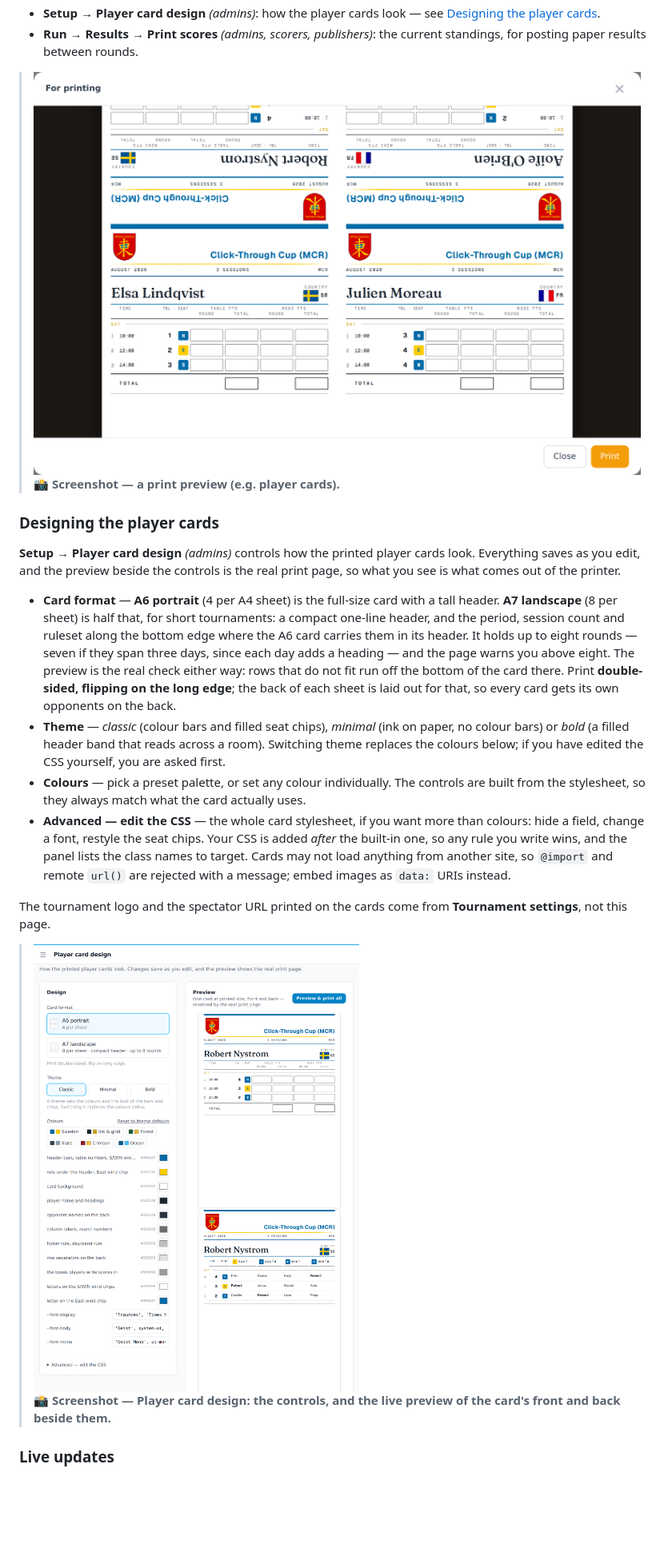
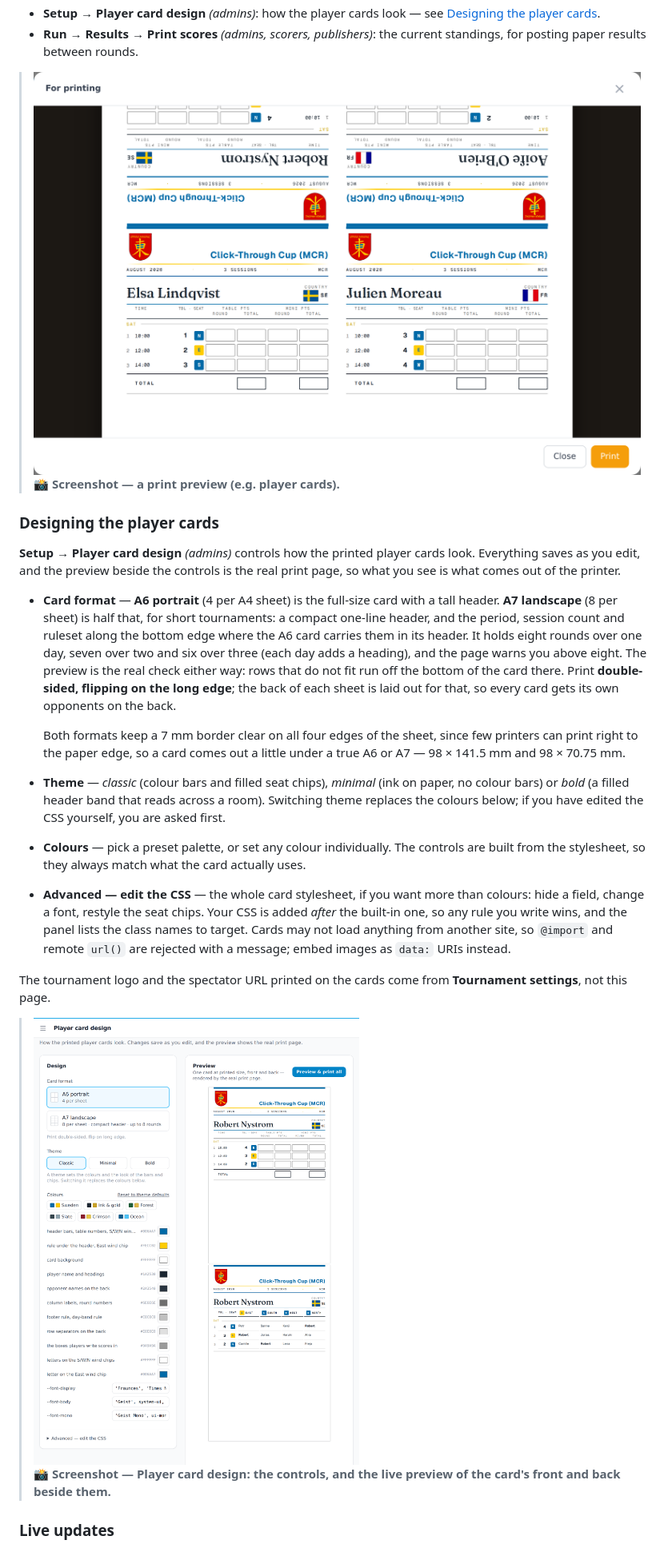
Before and after one commit to cavenel/mahjong-organizer, a Markdown page: docs/admin-console/guide.md, the part around the change. Shown at 80% size. Drawn GitHub-style; pictures changed too: docs/admin-console/screenshots/05-print-modal.png, docs/admin-console/screenshots/07-card-design.png; blank space fills up the shorter version.

```diff
--- a/docs/admin-console/guide.md
+++ b/docs/admin-console/guide.md
@@ -185,12 +185,16 @@ real print page, so what you see is what comes out of the printer.
 - **Card format** — **A6 portrait** (4 per A4 sheet) is the full-size card with a
   tall header. **A7 landscape** (8 per sheet) is half that, for short tournaments:
   a compact one-line header, and the period, session count and ruleset along the
-  bottom edge where the A6 card carries them in its header. It holds up to eight
-  rounds — seven if they span three days, since each day adds a heading — and the
-  page warns you above eight. The preview is the real check either way: rows that
-  do not fit run off the bottom of the card there. Print **double-sided, flipping
-  on the long edge**; the back of each sheet is laid out for that, so every card
-  gets its own opponents on the back.
+  bottom edge where the A6 card carries them in its header. It holds eight rounds
+  over one day, seven over two and six over three (each day adds a heading), and
+  the page warns you above eight. The preview is the real check either way: rows
+  that do not fit run off the bottom of the card there. Print **double-sided,
+  flipping on the long edge**; the back of each sheet is laid out for that, so
+  every card gets its own opponents on the back.
+
+  Both formats keep a 7&nbsp;mm border clear on all four edges of the sheet, since
+  few printers can print right to the paper edge, so a card comes out a little
+  under a true A6 or A7 — 98&nbsp;×&nbsp;141.5&nbsp;mm and 98&nbsp;×&nbsp;70.75&nbsp;mm.
 - **Theme** — *classic* (colour bars and filled seat chips), *minimal* (ink on
   paper, no colour bars) or *bold* (a filled header band that reads across a
   room). Switching theme replaces the colours below; if you have edited the CSS
```
Also changed, not shown: docs/admin-console/screenshots/02-assign-role.png, docs/admin-console/screenshots/20-display-page.png, docs/admin-console/screenshots/23-previews.png, 3 other files.
